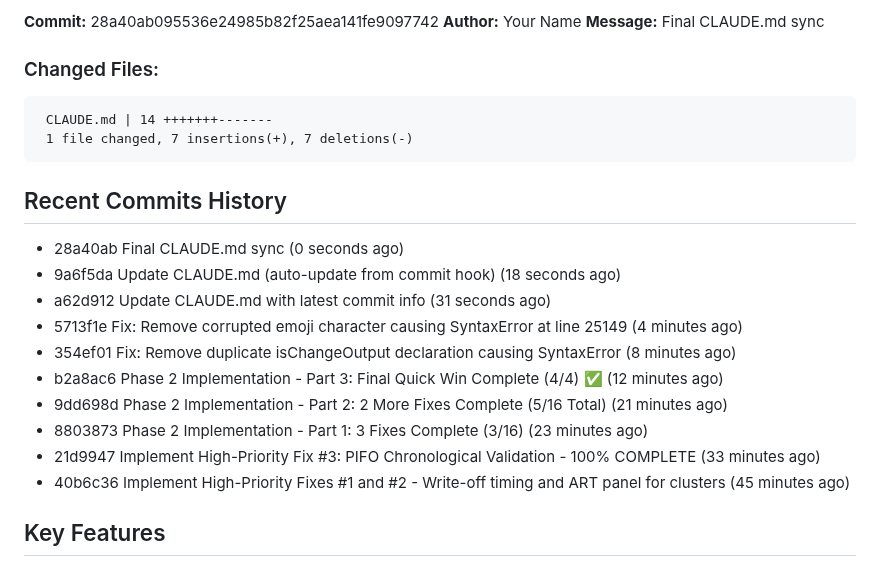
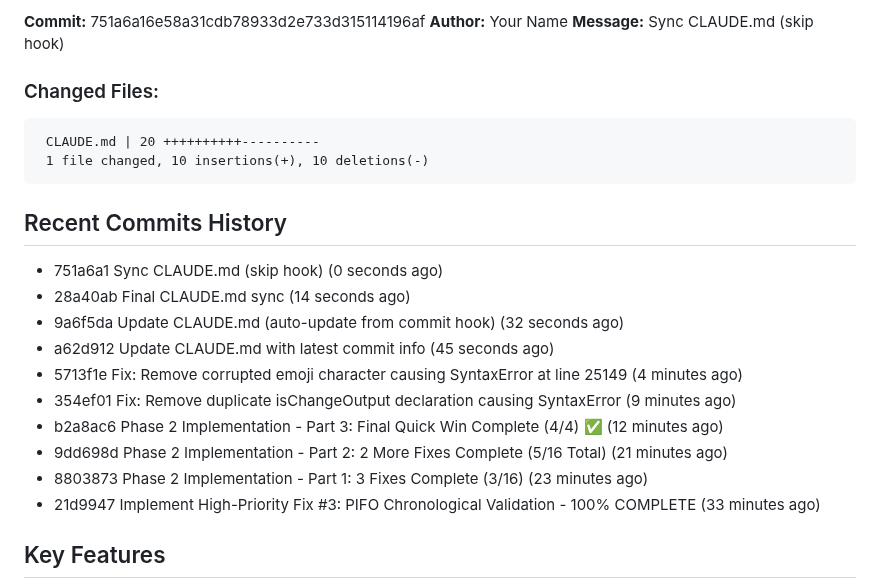
Before and after one commit to JGooseK41/batsTool, a Markdown page: CLAUDE.md, the part around one of its changes. Drawn GitHub-style.

Commit message:
Auto-sync CLAUDE.md

````diff
--- a/CLAUDE.md
+++ b/CLAUDE.md
@@ -7,26 +7,26 @@ B.A.T.S. (Block Audit Tracing Standard) is a blockchain investigation tool for t
 
-**Commit:** 28a40ab095536e24985b82f25aea141fe9097742
+**Commit:** 751a6a16e58a31cdb78933d2e733d315114196af
 **Author:** Your Name
-**Message:** Final CLAUDE.md sync
+**Message:** Sync CLAUDE.md (skip hook)
 
 ### Changed Files:
 ```
- CLAUDE.md | 14 +++++++-------
- 1 file changed, 7 insertions(+), 7 deletions(-)
+ CLAUDE.md | 20 ++++++++++----------
+ 1 file changed, 10 insertions(+), 10 deletions(-)
 ```
 
 ## Recent Commits History
 
-- 28a40ab Final CLAUDE.md sync (0 seconds ago)
-- 9a6f5da Update CLAUDE.md (auto-update from commit hook) (18 seconds ago)
-- a62d912 Update CLAUDE.md with latest commit info (31 seconds ago)
+- 751a6a1 Sync CLAUDE.md (skip hook) (0 seconds ago)
+- 28a40ab Final CLAUDE.md sync (14 seconds ago)
+- 9a6f5da Update CLAUDE.md (auto-update from commit hook) (32 seconds ago)
+- a62d912 Update CLAUDE.md with latest commit info (45 seconds ago)
 - 5713f1e Fix: Remove corrupted emoji character causing SyntaxError at line 25149 (4 minutes ago)
-- 354ef01 Fix: Remove duplicate isChangeOutput declaration causing SyntaxError (8 minutes ago)
+- 354ef01 Fix: Remove duplicate isChangeOutput declaration causing SyntaxError (9 minutes ago)
 - b2a8ac6 Phase 2 Implementation - Part 3: Final Quick Win Complete (4/4) ✅ (12 minutes ago)
 - 9dd698d Phase 2 Implementation - Part 2: 2 More Fixes Complete (5/16 Total) (21 minutes ago)
 - 8803873 Phase 2 Implementation - Part 1: 3 Fixes Complete (3/16) (23 minutes ago)
 - 21d9947 Implement High-Priority Fix #3: PIFO Chronological Validation - 100% COMPLETE (33 minutes ago)
-- 40b6c36 Implement High-Priority Fixes #1 and #2 - Write-off timing and ART panel for clusters (45 minutes ago)
 
 ## Key Features
 
````
Also changed, not shown: other parts of CLAUDE.md (+1 -1 lines).
